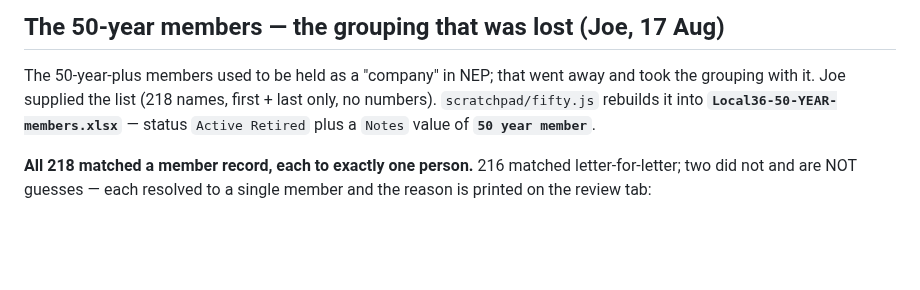
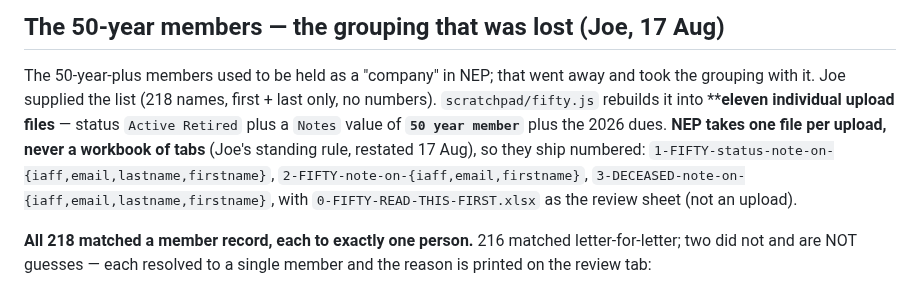
Before and after one commit to joepap/joepap, a Markdown page: dues-tracker/OPEN-ITEMS.md, the part around the change. GitHub-like rendering; blank space fills up the shorter version.

Commit message:
Ship the 50-year changes as individual upload files, not a workbook
Joe's standing rule, and I had it wrong: NEP takes one file per upload, so a
batch ships as numbered individual files rather than one workbook with a tab
per key. Eleven upload files now, plus a review sheet named so it cannot be
mistaken for one.

Written into WORKFLOW.md so it stops being something I have to be told.

Re-verified after the split: 11 files, one sheet each, 214 rows, no empty cell,
every key resolving to exactly one member, no Paid turned into Not Required,
and no deceased record in a file that sets a status.

Co-Authored-By: Claude Opus 5 <noreply@anthropic.com>
Claude-Session: https://claude.ai/code/session_018yNX99YmVYqwzU7V77kkqb

```diff
--- a/dues-tracker/OPEN-ITEMS.md
+++ b/dues-tracker/OPEN-ITEMS.md
@@ -1020,8 +1020,13 @@ on the upload tabs comes from a grade.
 The 50-year-plus members used to be held as a "company" in NEP; that went away
 and took the grouping with it. Joe supplied the list (218 names, first + last
 only, no numbers). `scratchpad/fifty.js` rebuilds it into
-**`Local36-50-YEAR-members.xlsx`** — status `Active Retired` plus a `Notes`
-value of **`50 year member`**.
+****eleven individual upload files** — status `Active Retired` plus a `Notes`
+value of **`50 year member`** plus the 2026 dues. **NEP takes one file per
+upload, never a workbook of tabs** (Joe's standing rule, restated 17 Aug), so
+they ship numbered: `1-FIFTY-status-note-on-{iaff,email,lastname,firstname}`,
+`2-FIFTY-note-on-{iaff,email,firstname}`,
+`3-DECEASED-note-on-{iaff,email,lastname,firstname}`, with
+`0-FIFTY-READ-THIS-FIRST.xlsx` as the review sheet (not an upload).
 
 **All 218 matched a member record, each to exactly one person.** 216 matched
 letter-for-letter; two did not and are NOT guesses — each resolved to a single
```
Also changed, not shown: dues-tracker/WORKFLOW.md (+8 -0 lines).
